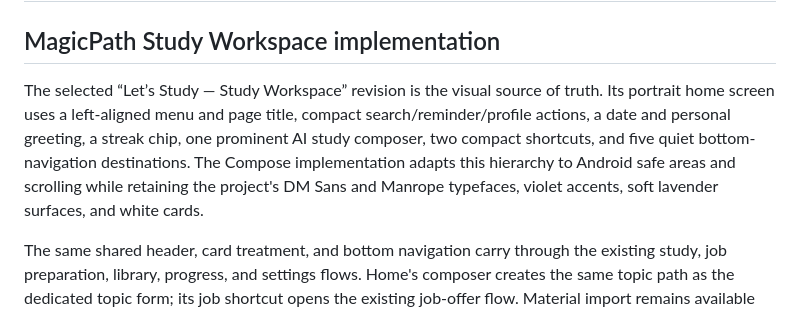
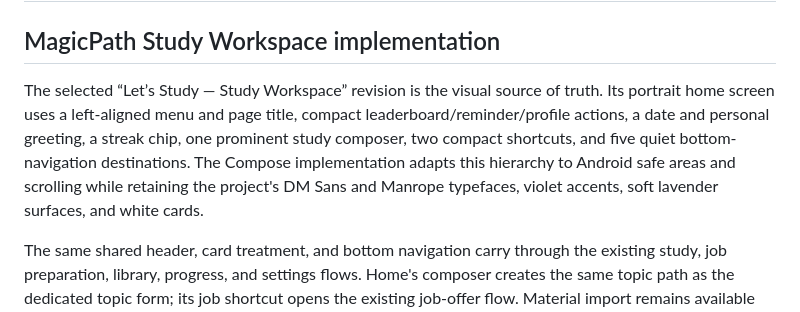
Before and after one commit to ovallsn/letsstudy, a Markdown page: docs/design-notes.md, the part around the change. Drawn GitHub-style.

```diff
--- a/docs/design-notes.md
+++ b/docs/design-notes.md
@@ -2,7 +2,7 @@
 
 ## MagicPath Study Workspace implementation
 
-The selected “Let’s Study — Study Workspace” revision is the visual source of truth. Its portrait home screen uses a left-aligned menu and page title, compact search/reminder/profile actions, a date and personal greeting, a streak chip, one prominent AI study composer, two compact shortcuts, and five quiet bottom-navigation destinations. The Compose implementation adapts this hierarchy to Android safe areas and scrolling while retaining the project's DM Sans and Manrope typefaces, violet accents, soft lavender surfaces, and white cards.
+The selected “Let’s Study — Study Workspace” revision is the visual source of truth. Its portrait home screen uses a left-aligned menu and page title, compact leaderboard/reminder/profile actions, a date and personal greeting, a streak chip, one prominent study composer, two compact shortcuts, and five quiet bottom-navigation destinations. The Compose implementation adapts this hierarchy to Android safe areas and scrolling while retaining the project's DM Sans and Manrope typefaces, violet accents, soft lavender surfaces, and white cards.
 
 The same shared header, card treatment, and bottom navigation carry through the existing study, job preparation, library, progress, and settings flows. Home's composer creates the same topic path as the dedicated topic form; its job shortcut opens the existing job-offer flow. Material import remains available from New study. Saved studies, answers, explanations, tutor conversations, and progress remain backed by local Room records.
 
```
Also changed, not shown: README.md (+6 -6 lines), docs/architecture.md (+1 -1 lines), docs/screenshots/home.png, docs/screenshots/progress.png, 9 other files.
